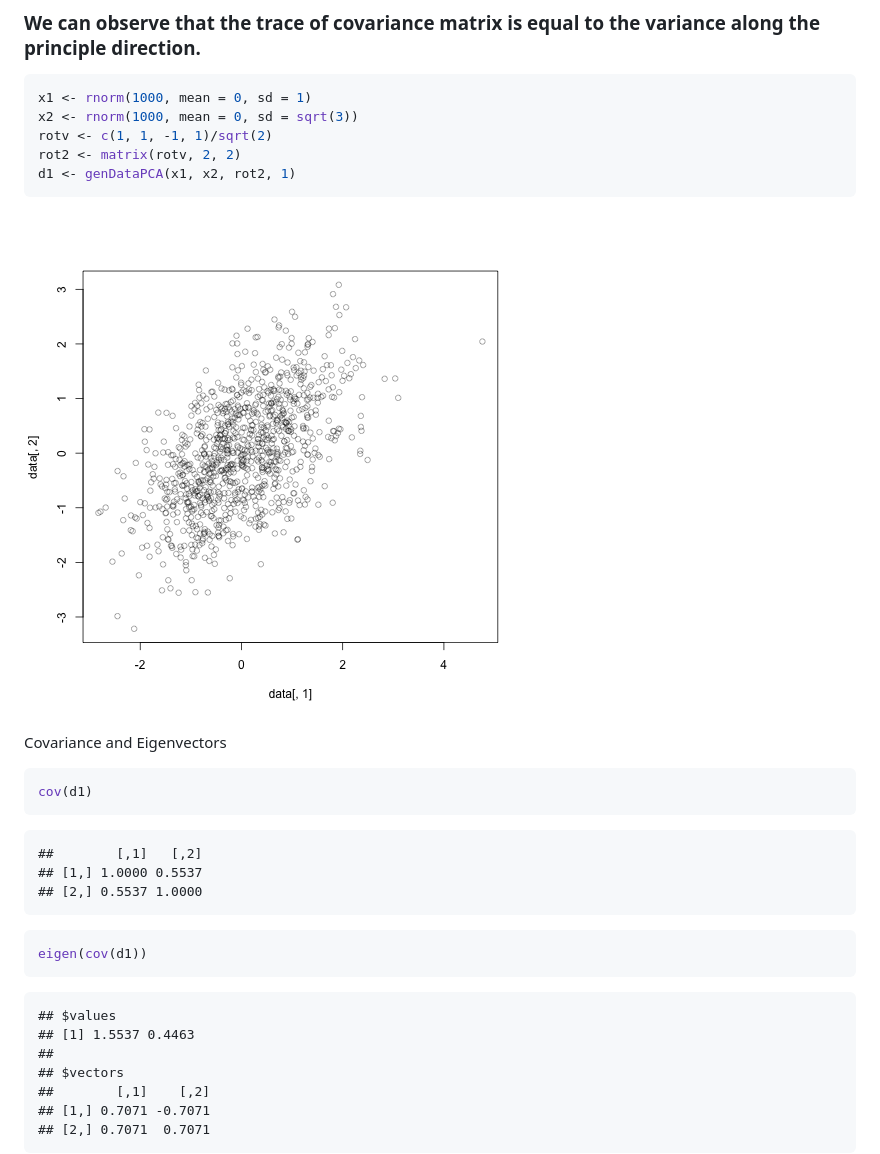
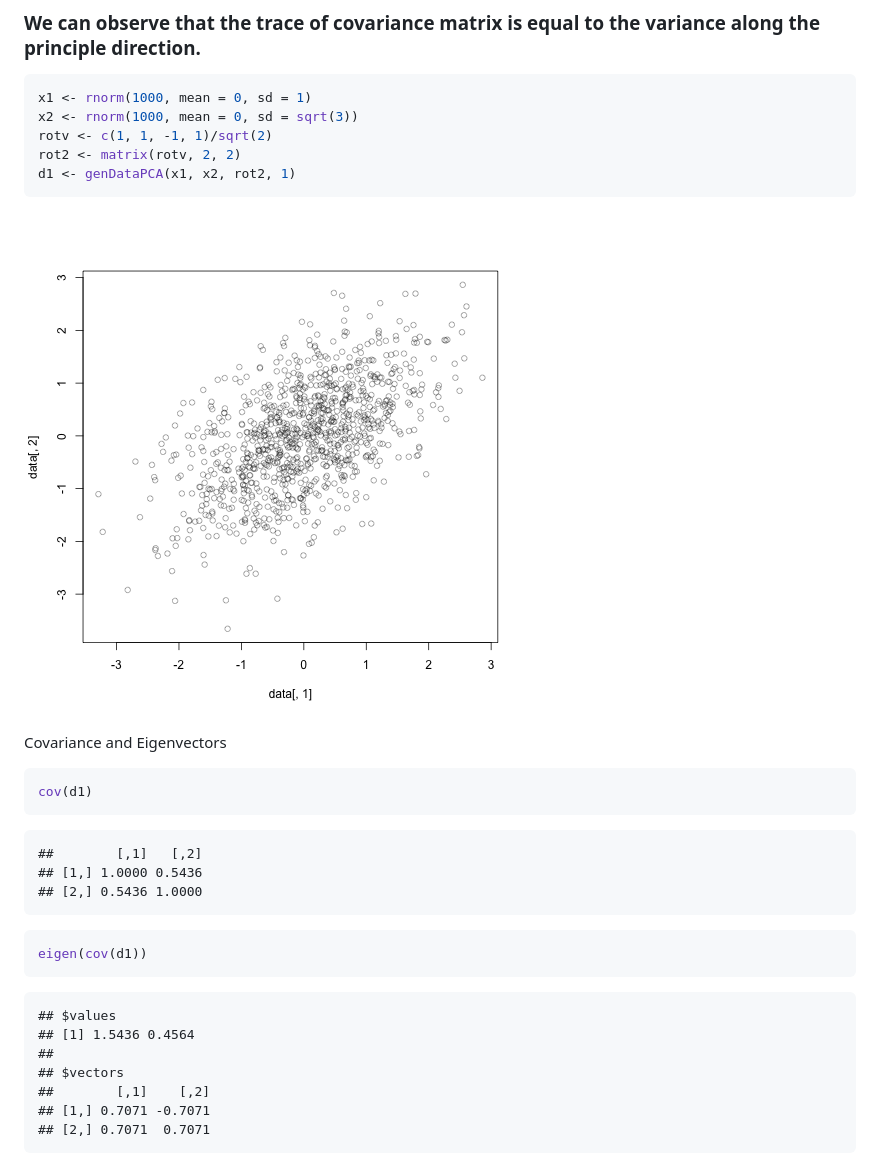
Before and after one commit to gradjitta/checkpoints, a Markdown page: hwF.md, the part around one of its changes. Drawn GitHub-style; pictures changed too: figure/unnamed-chunk-3.png.

````diff
--- a/hwF.md
+++ b/hwF.md
@@ -124,8 +124,8 @@ cov(d1)
 
 ```
 ##        [,1]   [,2]
-## [1,] 1.0000 0.5537
-## [2,] 0.5537 1.0000
+## [1,] 1.0000 0.5436
+## [2,] 0.5436 1.0000
 ```
 
 ```r
@@ -134,7 +134,7 @@ eigen(cov(d1))
 
 ```
 ## $values
-## [1] 1.5537 0.4463
+## [1] 1.5436 0.4564
 ##
 ## $vectors
 ##        [,1]    [,2]
````
Also changed, not shown: other parts of hwF.md (+11 -19 lines), figure/unnamed-chunk-1.png, figure/unnamed-chunk-2.png, figure/unnamed-chunk-7.png, 2 other files.
